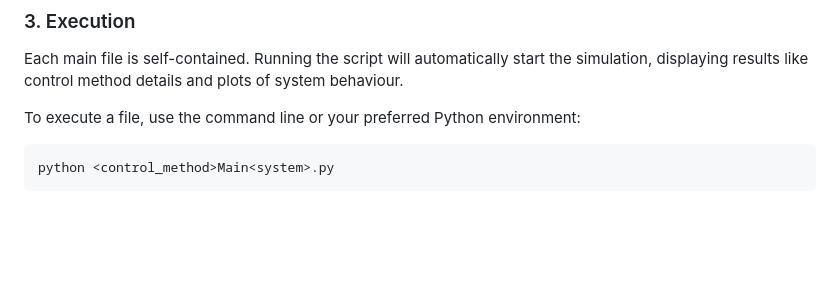
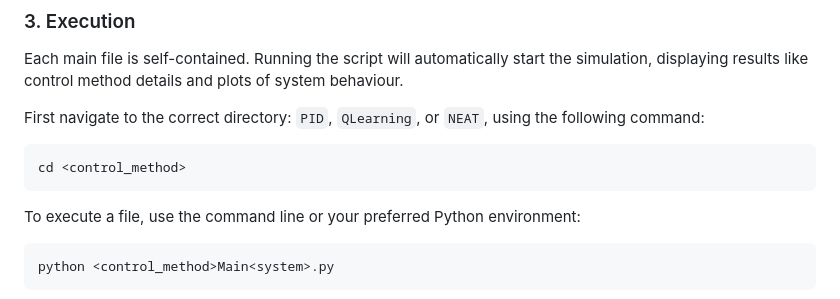
Before and after one commit to AJ-Levy/Data-Driven-Control, a Markdown page: README.md, the part around the change. Rendered like a GitHub page; blank space fills up the shorter version.

````diff
--- a/README.md
+++ b/README.md
@@ -79,6 +79,11 @@ Each control method has a main Python file for every system to which it was appl
 ### 3. Execution
 Each main file is self-contained. Running the script will automatically start the simulation, displaying results like control method details and plots of system behaviour.
 
+First navigate to the correct directory: `PID`, `QLearning`, or `NEAT`, using the following command:
+```bash
+cd <control_method>
+```
+
 To execute a file, use the command line or your preferred Python environment:
 ```bash
 python <control_method>Main<system>.py
````
